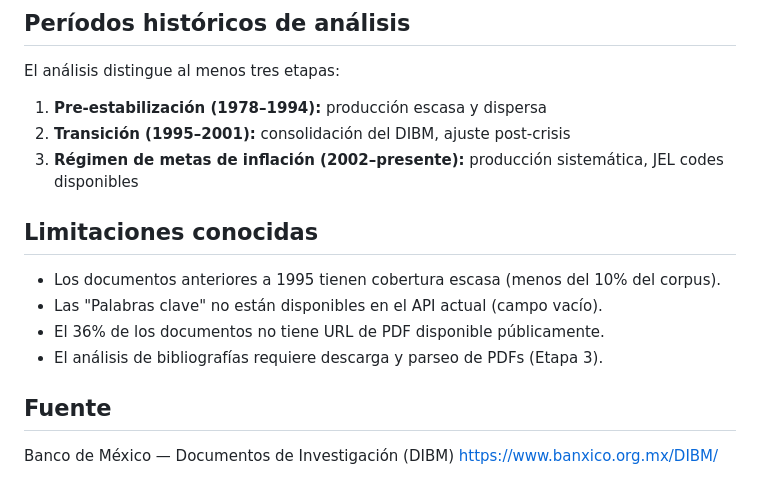
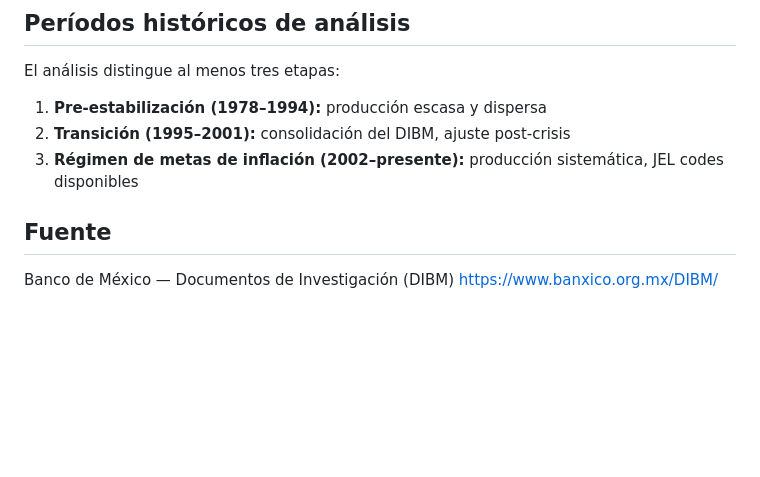
Before and after one commit to sagmol/banxico-dibm, a Markdown page: README.md, the part around the change. Drawn GitHub-style; blank space fills up the shorter version.

```diff
--- a/README.md
+++ b/README.md
@@ -112,12 +112,6 @@ El análisis distingue al menos tres etapas:
 2. **Transición (1995–2001):** consolidación del DIBM, ajuste post-crisis
 3. **Régimen de metas de inflación (2002–presente):** producción sistemática, JEL codes disponibles
 
-## Limitaciones conocidas
-
-- Los documentos anteriores a 1995 tienen cobertura escasa (menos del 10% del corpus).
-- Las "Palabras clave" no están disponibles en el API actual (campo vacío).
-- El 36% de los documentos no tiene URL de PDF disponible públicamente.
-- El análisis de bibliografías requiere descarga y parseo de PDFs (Etapa 3).
 
 ## Fuente
 
```
